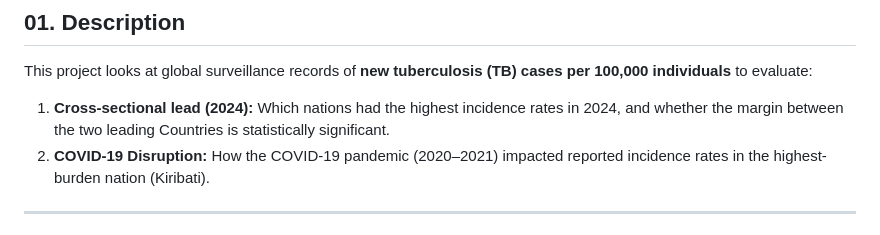
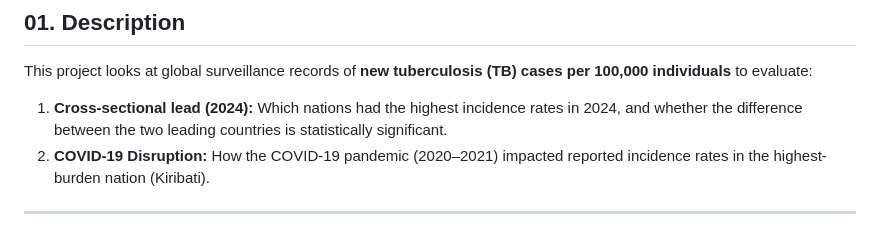
Before and after one commit to mar11t/MAT2007---Introduction-to-Programming, a Markdown page: readme.md, the part around the change. Rendered like a GitHub page.

Commit message:
Clarify description of cross-sectional lead analysis
Updated wording for clarity regarding statistical significance.

```diff
--- a/readme.md
+++ b/readme.md
@@ -22,7 +22,7 @@
 
 ## 01. Description
 This project looks at global surveillance records of **new tuberculosis (TB) cases per 100,000 individuals** to evaluate:
-1. **Cross-sectional lead (2024):** Which nations had the highest incidence rates in 2024, and whether the margin between the two leading Countries is statistically significant.
+1. **Cross-sectional lead (2024):** Which nations had the highest incidence rates in 2024, and whether the difference between the two leading countries is statistically significant.
 2. **COVID-19 Disruption:** How the COVID-19 pandemic (2020–2021) impacted reported incidence rates in the highest-burden nation (Kiribati).
 
 ---
```
